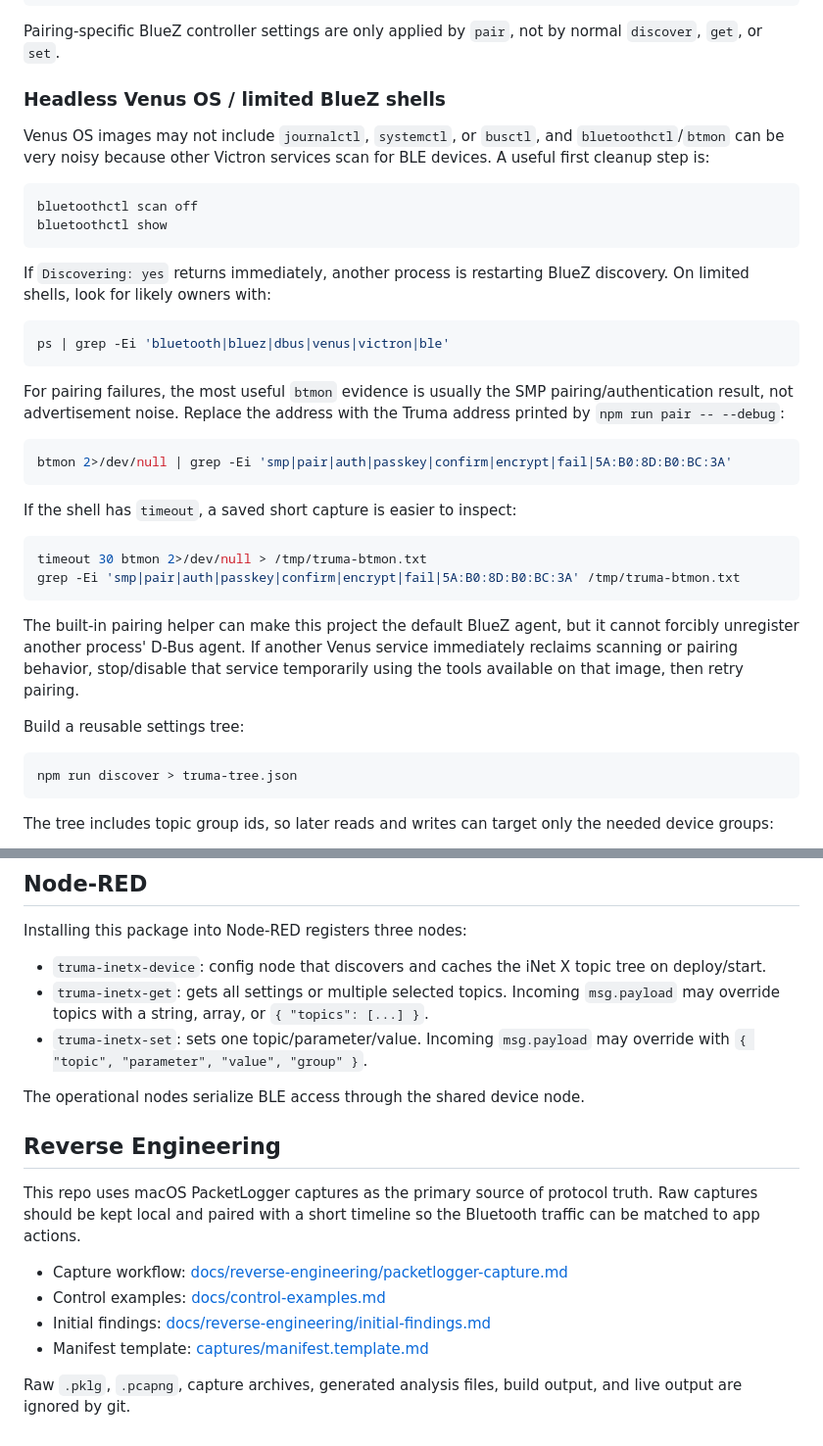
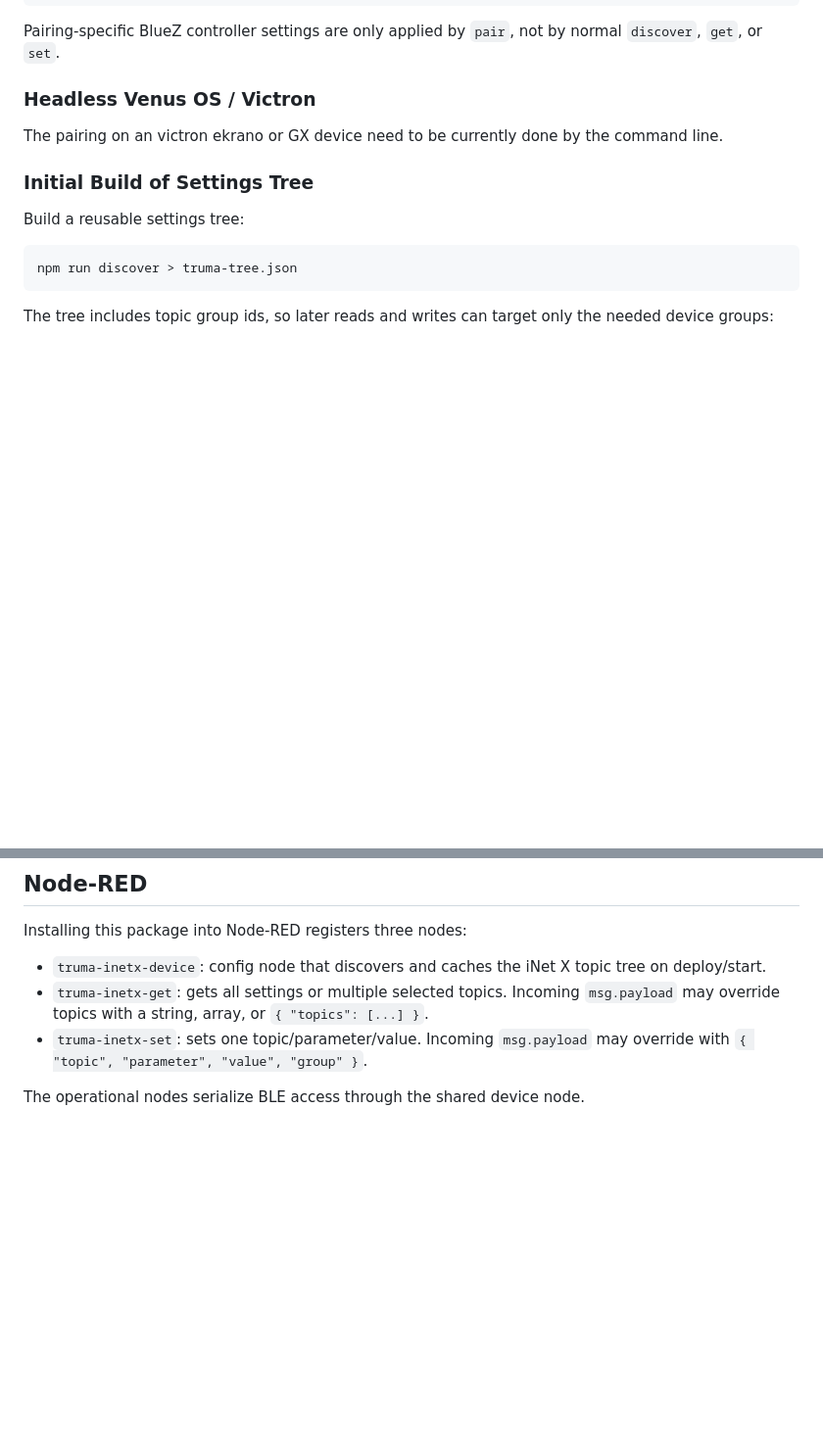
Before and after one commit to node-red-contrib/node-red-contrib-truma-inetx, a Markdown page: README.md, 2 parts joined by grey strips. Shown at 98% size. Rendered like a GitHub page; blank space fills up the shorter version.

Commit message:
Update documentation notes

````diff
--- a/README.md
+++ b/README.md
@@ -55,43 +55,11 @@ npm run pair -- --bluetooth bluez --debug
 Pairing-specific BlueZ controller settings are only applied by `pair`, not by
 normal `discover`, `get`, or `set`.
 
-### Headless Venus OS / limited BlueZ shells
+### Headless Venus OS / Victron
 
-Venus OS images may not include `journalctl`, `systemctl`, or `busctl`, and
-`bluetoothctl`/`btmon` can be very noisy because other Victron services scan for
-BLE devices. A useful first cleanup step is:
+The pairing on an victron ekrano or GX device need to be currently done by the command line.
 
-```sh
-bluetoothctl scan off
-bluetoothctl show
-```
-
-If `Discovering: yes` returns immediately, another process is restarting BlueZ
-discovery. On limited shells, look for likely owners with:
-
-```sh
-ps | grep -Ei 'bluetooth|bluez|dbus|venus|victron|ble'
-```
-
-For pairing failures, the most useful `btmon` evidence is usually the SMP
-pairing/authentication result, not advertisement noise. Replace the address with
-the Truma address printed by `npm run pair -- --debug`:
-
-```sh
-btmon 2>/dev/null | grep -Ei 'smp|pair|auth|passkey|confirm|encrypt|fail|5A:B0:8D:B0:BC:3A'
-```
-
-If the shell has `timeout`, a saved short capture is easier to inspect:
-
-```sh
-timeout 30 btmon 2>/dev/null > /tmp/truma-btmon.txt
-grep -Ei 'smp|pair|auth|passkey|confirm|encrypt|fail|5A:B0:8D:B0:BC:3A' /tmp/truma-btmon.txt
-```
-
-The built-in pairing helper can make this project the default BlueZ agent, but
-it cannot forcibly unregister another process' D-Bus agent. If another Venus
-service immediately reclaims scanning or pairing behavior, stop/disable that
-service temporarily using the tools available on that image, then retry pairing.
+### Initial Build of Settings Tree
 
 Build a reusable settings tree:
 
@@ -183,17 +151,3 @@ Installing this package into Node-RED registers three nodes:
   override with `{ "topic", "parameter", "value", "group" }`.
 
 The operational nodes serialize BLE access through the shared device node.
-
-## Reverse Engineering
-
-This repo uses macOS PacketLogger captures as the primary source of protocol
-truth. Raw captures should be kept local and paired with a short timeline so
-the Bluetooth traffic can be matched to app actions.
-
-- Capture workflow: [docs/reverse-engineering/packetlogger-capture.md](docs/reverse-engineering/packetlogger-capture.md)
-- Control examples: [docs/control-examples.md](docs/control-examples.md)
-- Initial findings: [docs/reverse-engineering/initial-findings.md](docs/reverse-engineering/initial-findings.md)
-- Manifest template: [captures/manifest.template.md](captures/manifest.template.md)
-
-Raw `.pklg`, `.pcapng`, capture archives, generated analysis files, build
-output, and live output are ignored by git.
````
Also changed, not shown: docs/reverse-engineering/initial-findings.md (+1 -25 lines).
